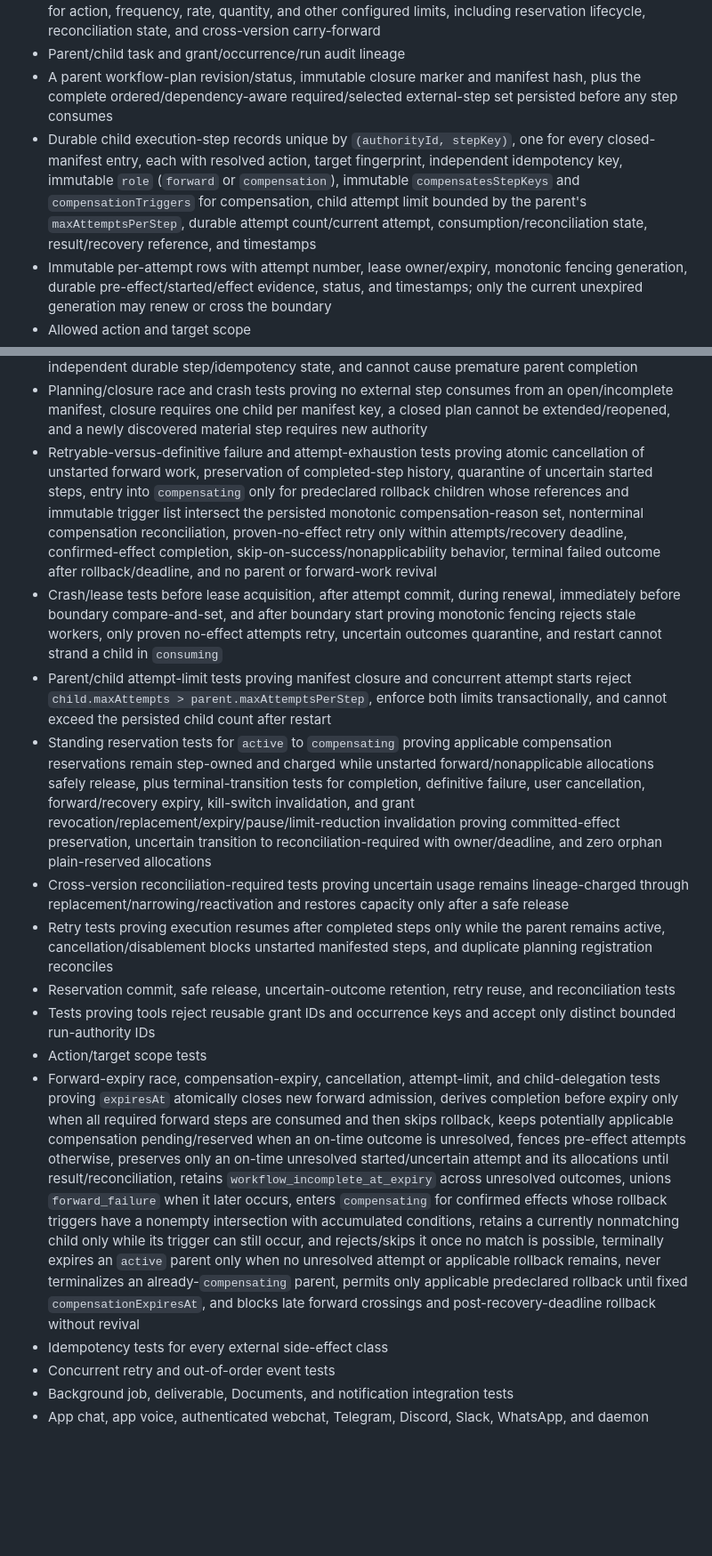
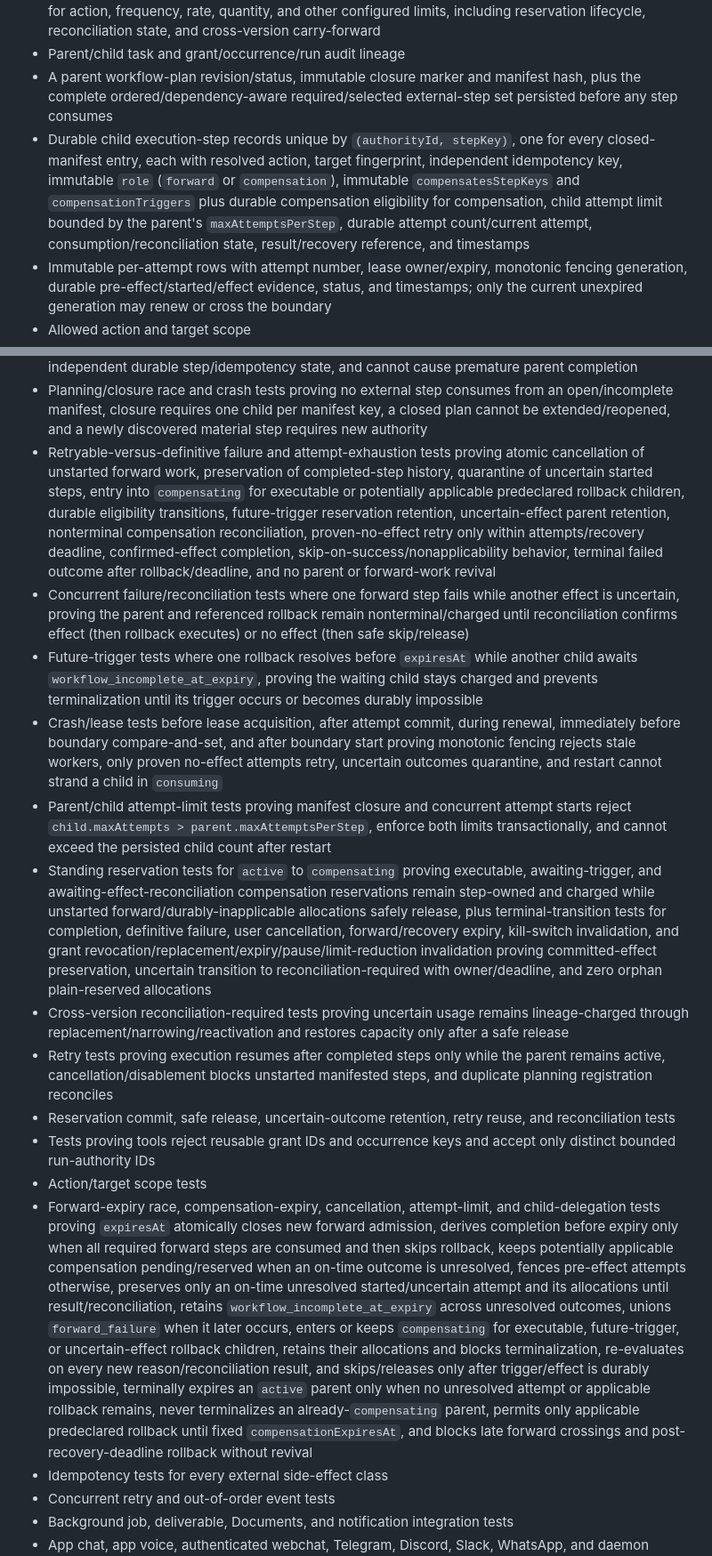
Before and after one commit to battlesbudz/jarvis-os, a Markdown page: docs/prds/trusted-execution.md, 2 parts joined by grey strips. Shown at 89% size. GitHub-like rendering; blank space fills up the shorter version.

Commit message:
docs: retain potentially applicable compensation

```diff
--- a/docs/prds/trusted-execution.md
+++ b/docs/prds/trusted-execution.md
@@ -482,7 +483,7 @@ PR 1 must decide whether to extend an existing runtime/audit table or add a focu
 - Transactional standing-grant usage reservations and authoritative lineage-wide counters/windows for action, frequency, rate, quantity, and other configured limits, including reservation lifecycle, reconciliation state, and cross-version carry-forward
 - Parent/child task and grant/occurrence/run audit lineage
 - A parent workflow-plan revision/status, immutable closure marker and manifest hash, plus the complete ordered/dependency-aware required/selected external-step set persisted before any step consumes
-- Durable child execution-step records unique by `(authorityId, stepKey)`, one for every closed-manifest entry, each with resolved action, target fingerprint, independent idempotency key, immutable `role` (`forward` or `compensation`), immutable `compensatesStepKeys` and `compensationTriggers` for compensation, child attempt limit bounded by the parent's `maxAttemptsPerStep`, durable attempt count/current attempt, consumption/reconciliation state, result/recovery reference, and timestamps
+- Durable child execution-step records unique by `(authorityId, stepKey)`, one for every closed-manifest entry, each with resolved action, target fingerprint, independent idempotency key, immutable `role` (`forward` or `compensation`), immutable `compensatesStepKeys` and `compensationTriggers` plus durable compensation eligibility for compensation, child attempt limit bounded by the parent's `maxAttemptsPerStep`, durable attempt count/current attempt, consumption/reconciliation state, result/recovery reference, and timestamps
 - Immutable per-attempt rows with attempt number, lease owner/expiry, monotonic fencing generation, durable pre-effect/started/effect evidence, status, and timestamps; only the current unexpired generation may renew or cross the boundary
 - Allowed action and target scope
 - Risk and limit metadata
@@ -613,16 +614,18 @@ It must not become a new disguised approval queue.
 - Global/per-user kill-switch race tests at issuance, queueing, final child-step consumption, and tool side-effect boundaries, including re-enable non-revival and cached-state rejection
 - Multi-step workflow tests proving commit, push, PR creation, review request, and deploy are all persisted in a hashed/revisioned closed manifest before the first external consumption, have independent durable step/idempotency state, and cannot cause premature parent completion
 - Planning/closure race and crash tests proving no external step consumes from an open/incomplete manifest, closure requires one child per manifest key, a closed plan cannot be extended/reopened, and a newly discovered material step requires new authority
-- Retryable-versus-definitive failure and attempt-exhaustion tests proving atomic cancellation of unstarted forward work, preservation of completed-step history, quarantine of uncertain started steps, entry into `compensating` only for predeclared rollback children whose references and immutable trigger list intersect the persisted monotonic compensation-reason set, nonterminal compensation reconciliation, proven-no-effect retry only within attempts/recovery deadline, confirmed-effect completion, skip-on-success/nonapplicability behavior, terminal failed outcome after rollback/deadline, and no parent or forward-work revival
+- Retryable-versus-definitive failure and attempt-exhaustion tests proving atomic cancellation of unstarted forward work, preservation of completed-step history, quarantine of uncertain started steps, entry into `compensating` for executable or potentially applicable predeclared rollback children, durable eligibility transitions, future-trigger reservation retention, uncertain-effect parent retention, nonterminal compensation reconciliation, proven-no-effect retry only within attempts/recovery deadline, confirmed-effect completion, skip-on-success/nonapplicability behavior, terminal failed outcome after rollback/deadline, and no parent or forward-work revival
+- Concurrent failure/reconciliation tests where one forward step fails while another effect is uncertain, proving the parent and referenced rollback remain nonterminal/charged until reconciliation confirms effect (then rollback executes) or no effect (then safe skip/release)
+- Future-trigger tests where one rollback resolves before `expiresAt` while another child awaits `workflow_incomplete_at_expiry`, proving the waiting child stays charged and prevents terminalization until its trigger occurs or becomes durably impossible
 - Crash/lease tests before lease acquisition, after attempt commit, during renewal, immediately before boundary compare-and-set, and after boundary start proving monotonic fencing rejects stale workers, only proven no-effect attempts retry, uncertain outcomes quarantine, and restart cannot strand a child in `consuming`
 - Parent/child attempt-limit tests proving manifest closure and concurrent attempt starts reject `child.maxAttempts > parent.maxAttemptsPerStep`, enforce both limits transactionally, and cannot exceed the persisted child count after restart
-- Standing reservation tests for `active` to `compensating` proving applicable compensation reservations remain step-owned and charged while unstarted forward/nonapplicable allocations safely release, plus terminal-transition tests for completion, definitive failure, user cancellation, forward/recovery expiry, kill-switch invalidation, and grant revocation/replacement/expiry/pause/limit-reduction invalidation proving committed-effect preservation, uncertain transition to reconciliation-required with owner/deadline, and zero orphan plain-reserved allocations
+- Standing reservation tests for `active` to `compensating` proving executable, awaiting-trigger, and awaiting-effect-reconciliation compensation reservations remain step-owned and charged while unstarted forward/durably-inapplicable allocations safely release, plus terminal-transition tests for completion, definitive failure, user cancellation, forward/recovery expiry, kill-switch invalidation, and grant revocation/replacement/expiry/pause/limit-reduction invalidation proving committed-effect preservation, uncertain transition to reconciliation-required with owner/deadline, and zero orphan plain-reserved allocations
 - Cross-version reconciliation-required tests proving uncertain usage remains lineage-charged through replacement/narrowing/reactivation and restores capacity only after a safe release
 - Retry tests proving execution resumes after completed steps only while the parent remains active, cancellation/disablement blocks unstarted manifested steps, and duplicate planning registration reconciles
 - Reservation commit, safe release, uncertain-outcome retention, retry reuse, and reconciliation tests
 - Tests proving tools reject reusable grant IDs and occurrence keys and accept only distinct bounded run-authority IDs
 - Action/target scope tests
-- Forward-expiry race, compensation-expiry, cancellation, attempt-limit, and child-delegation tests proving `expiresAt` atomically closes new forward admission, derives completion before expiry only when all required forward steps are consumed and then skips rollback, keeps potentially applicable compensation pending/reserved when an on-time outcome is unresolved, fences pre-effect attempts otherwise, preserves only an on-time unresolved started/uncertain attempt and its allocations until result/reconciliation, retains `workflow_incomplete_at_expiry` across unresolved outcomes, unions `forward_failure` when it later occurs, enters `compensating` for confirmed effects whose rollback triggers have a nonempty intersection with accumulated conditions, retains a currently nonmatching child only while its trigger can still occur, and rejects/skips it once no match is possible, terminally expires an `active` parent only when no unresolved attempt or applicable rollback remains, never terminalizes an already-`compensating` parent, permits only applicable predeclared rollback until fixed `compensationExpiresAt`, and blocks late forward crossings and post-recovery-deadline rollback without revival
+- Forward-expiry race, compensation-expiry, cancellation, attempt-limit, and child-delegation tests proving `expiresAt` atomically closes new forward admission, derives completion before expiry only when all required forward steps are consumed and then skips rollback, keeps potentially applicable compensation pending/reserved when an on-time outcome is unresolved, fences pre-effect attempts otherwise, preserves only an on-time unresolved started/uncertain attempt and its allocations until result/reconciliation, retains `workflow_incomplete_at_expiry` across unresolved outcomes, unions `forward_failure` when it later occurs, enters or keeps `compensating` for executable, future-trigger, or uncertain-effect rollback children, retains their allocations and blocks terminalization, re-evaluates on every new reason/reconciliation result, and skips/releases only after trigger/effect is durably impossible, terminally expires an `active` parent only when no unresolved attempt or applicable rollback remains, never terminalizes an already-`compensating` parent, permits only applicable predeclared rollback until fixed `compensationExpiresAt`, and blocks late forward crossings and post-recovery-deadline rollback without revival
 - Idempotency tests for every external side-effect class
 - Concurrent retry and out-of-order event tests
 - Background job, deliverable, Documents, and notification integration tests
```
Also changed, not shown: other parts of docs/prds/trusted-execution.md (+7 -6 lines).
